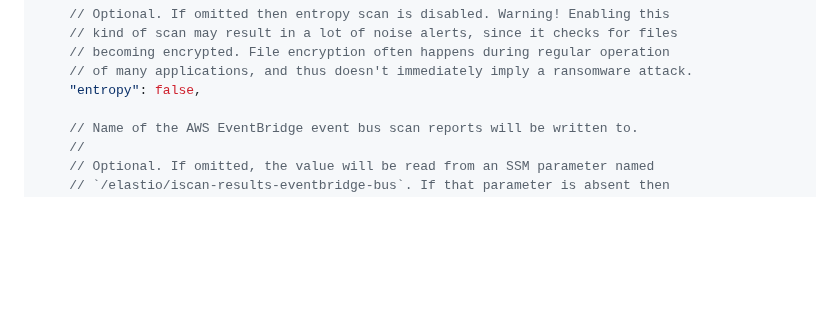
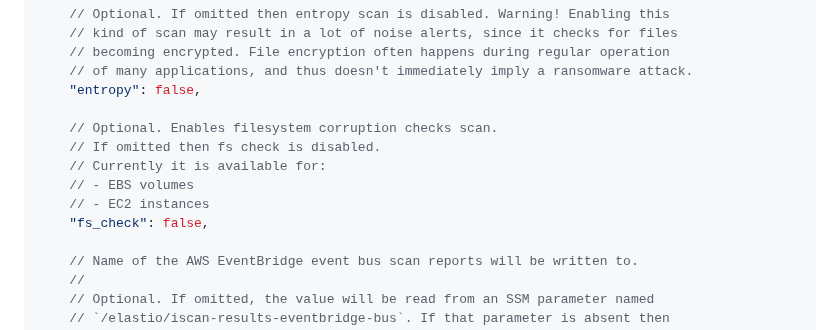
Before and after one commit to elastio/contrib, a Markdown page: aws-backup-elastio-integration/elastio-api/README.md, the part around the change. Drawn GitHub-style; blank space fills up the shorter version.

Commit message:
[Docs update] Add support for fs-check parameter to AWS Backup integration lambda (#90)

```diff
--- a/aws-backup-elastio-integration/elastio-api/README.md
+++ b/aws-backup-elastio-integration/elastio-api/README.md
@@ -78,6 +78,13 @@ Elastio Connector stack deploys an AWS Lambda function named `elastio-bg-jobs-se
     // becoming encrypted. File encryption often happens during regular operation
     // of many applications, and thus doesn't immediately imply a ransomware attack.
     "entropy": false,
+
+    // Optional. Enables filesystem corruption checks scan.
+    // If omitted then fs check is disabled.
+    // Currently it is available for:
+    // - EBS volumes
+    // - EC2 instances
+    "fs_check": false,
 
     // Name of the AWS EventBridge event bus scan reports will be written to.
     //
```
